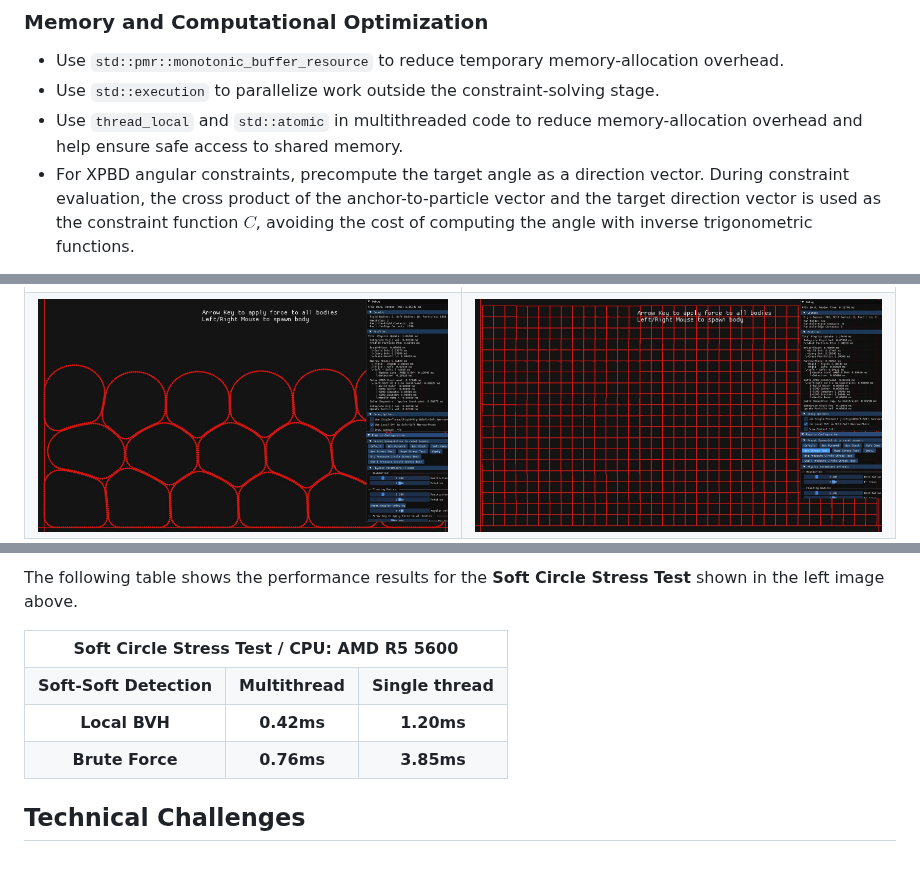
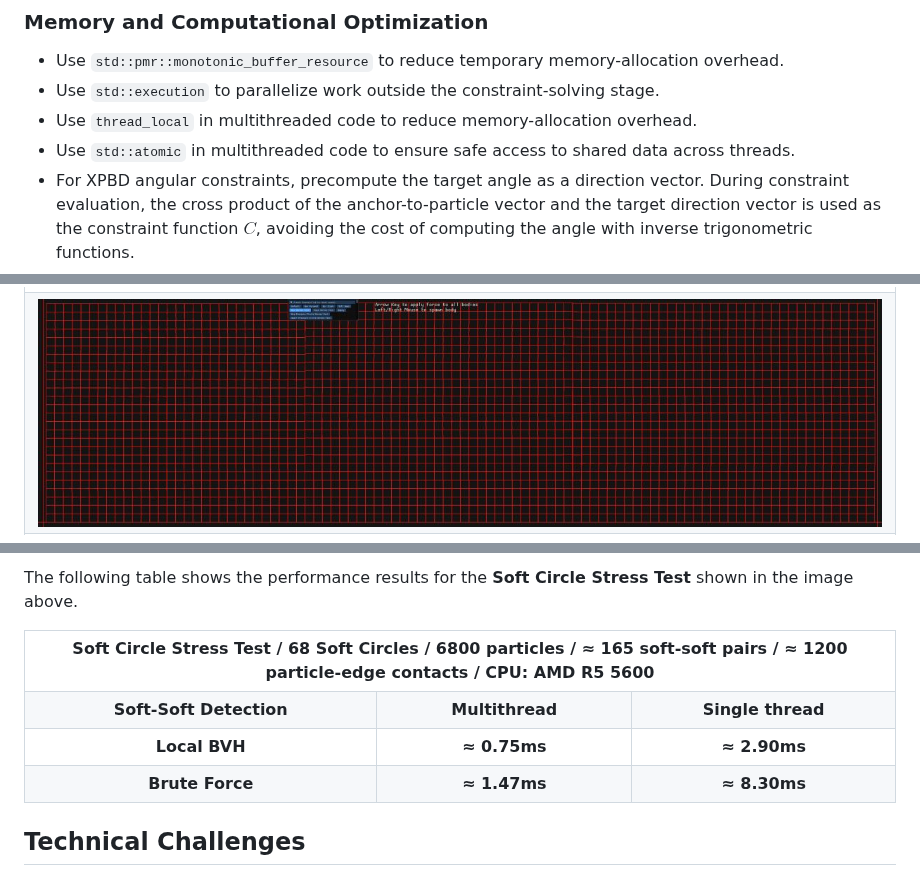
Before and after one commit to pinrui-lai/UnifiedPhysics2D, a Markdown page: README.md, 3 parts joined by grey strips. GitHub-like rendering; pictures changed too: assets/BoxStress.jpg (deleted), assets/BoxStressWide.jpg (added), assets/SoftCircleStress.jpg (deleted).

```diff
--- a/README.md
+++ b/README.md
@@ -68,7 +68,8 @@ Accumulated impulses from matching contact points are reused through Warm Starti
 
 - Use `std::pmr::monotonic_buffer_resource` to reduce temporary memory-allocation overhead.
 - Use `std::execution` to parallelize work outside the constraint-solving stage.
-- Use `thread_local` and `std::atomic` in multithreaded code to reduce memory-allocation overhead and help ensure safe access to shared memory.
+- Use `thread_local` in multithreaded code to reduce memory-allocation overhead.
+- Use `std::atomic` in multithreaded code to ensure safe access to shared data across threads.
 - For XPBD angular constraints, precompute the target angle as a direction vector. During constraint evaluation, the cross product of the anchor-to-particle vector and the target direction vector is used as the constraint function $C$, avoiding the cost of computing the angle with inverse trigonometric functions.
 - Precompute reciprocals for values repeatedly used as divisors, such as `delta_time`, and use multiplication in subsequent calculations to reduce division operations.
 - Cache the sine and cosine of rigid-body rotation angles.
@@ -82,5 +82,5 @@ Accumulated impulses from matching contact points are reused through Warm Starti
   </tr>
   <tr>
     <td>
-      <img src="assets/SoftCircleStress.jpg" alt="SoftCircleStress.jpg">
+        <img src="assets/BoxStressWide.jpg" alt="BoxStressWide.jpg">
     </td>
@@ -90,11 +92,11 @@ Accumulated impulses from matching contact points are reused through Warm Starti
   </tr>
 </table>
 
-The following table shows the performance results for the **Soft Circle Stress Test** shown in the left image above.
+The following table shows the performance results for the **Soft Circle Stress Test** shown in the image above.
 
 <table>
   <tr>
-    <th colspan="3">Soft Circle Stress Test / CPU: AMD R5 5600</th>
+    <th colspan="3">Soft Circle Stress Test / 68 Soft Circles / 6800 particles / ≈ 165 soft-soft pairs / ≈ 1200 particle-edge contacts / CPU: AMD R5 5600</th>
   </tr>
   <tr>
     <th>Soft-Soft Detection</th>
@@ -103,13 +105,13 @@ The following table shows the performance results for the **Soft Circle Stress T
   </tr>
   <tr>
     <th>Local BVH</th>
-    <th>0.42ms</th>
-    <th>1.20ms</th>
+    <th>≈ 0.75ms</th>
+    <th>≈ 2.90ms</th>
   </tr>
   <tr>
     <th>Brute Force</th>
-    <th>0.76ms</th>
-    <th>3.85ms</th>
+    <th>≈ 1.47ms</th>
+    <th>≈ 8.30ms</th>
   </tr>
 </table>
 
```
Also changed, not shown: other parts of README.md (+4 -3 lines), README.ja.md (+13 -11 lines), assets/SoftCircleStressWide.jpg (added).
